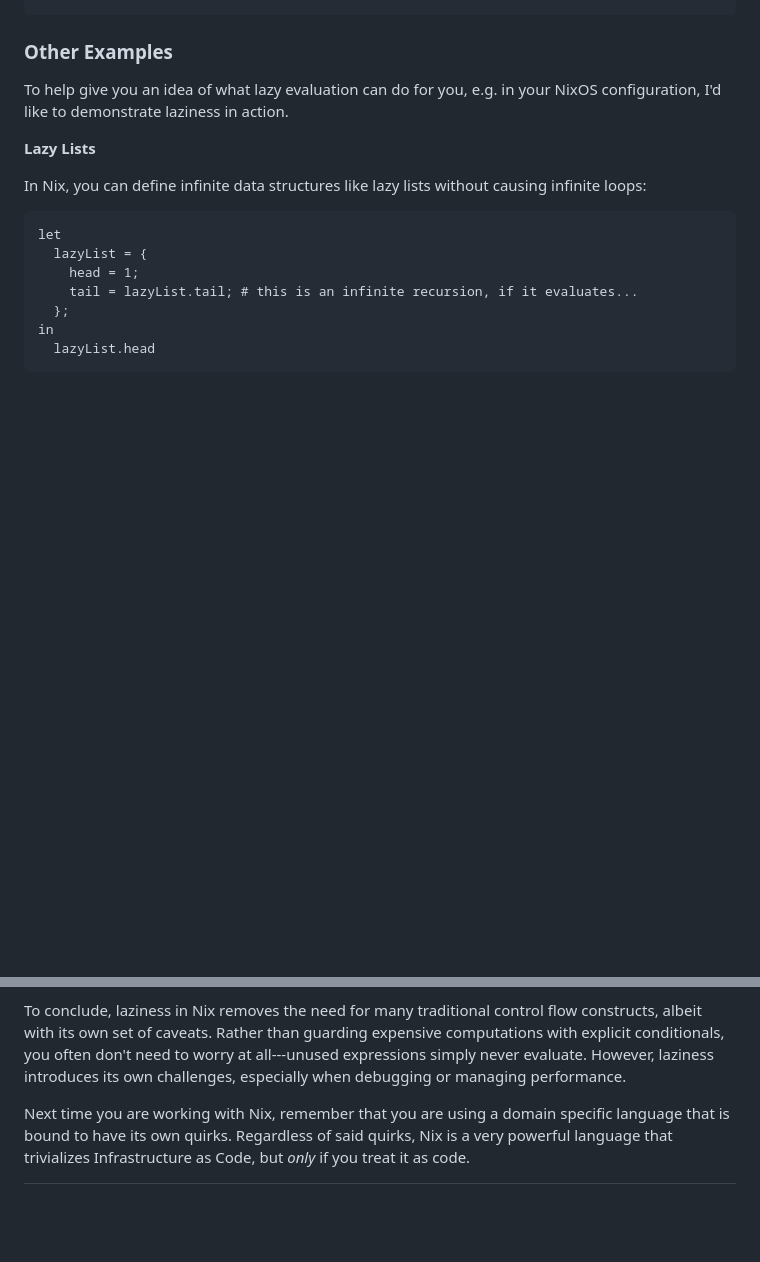
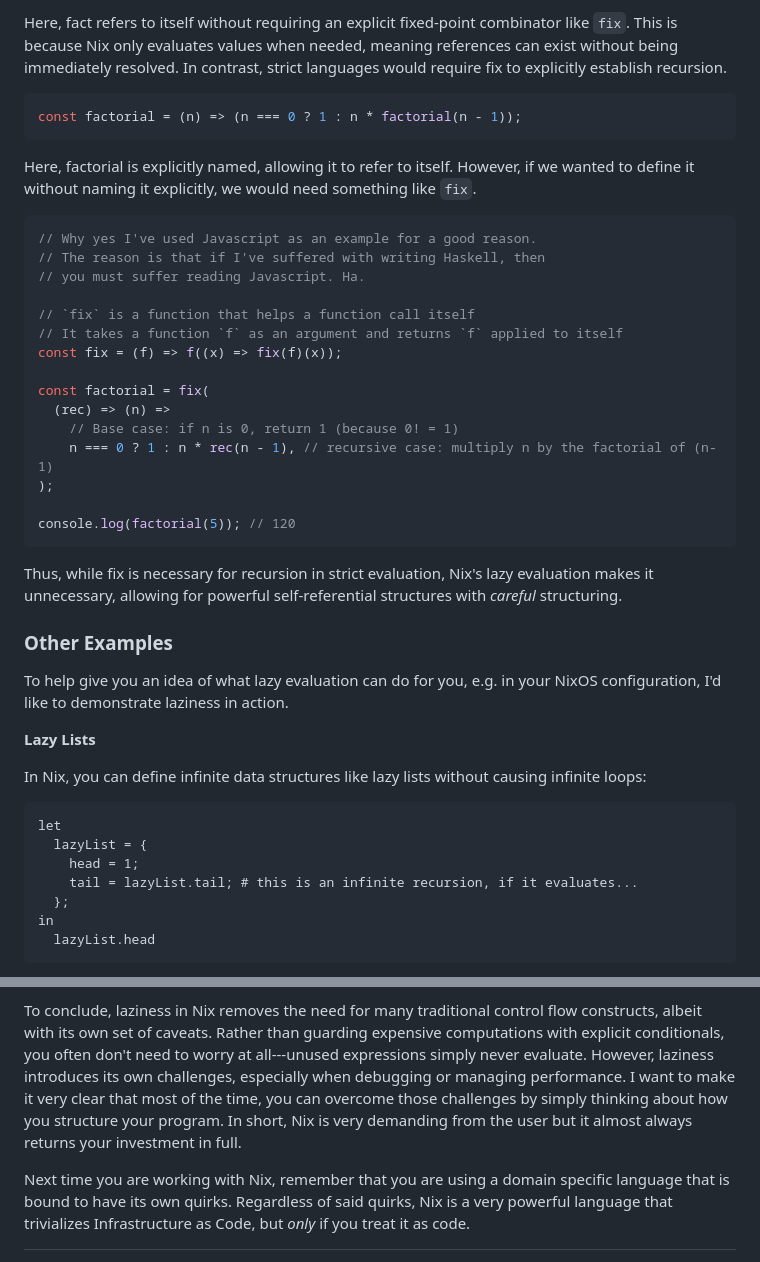
Before and after one commit to NotAShelf/blog.notashelf.dev, a Markdown page: notes/2025-01-30-not-for-the-lazy.md, 2 parts joined by grey strips. Rendered like a GitHub page; blank space fills up the shorter version.

````diff
--- a/notes/2025-01-30-not-for-the-lazy.md
+++ b/notes/2025-01-30-not-for-the-lazy.md
@@ -144,3 +196,37 @@ fact = fix (\rec n -> if n == 0 then 1 else n * rec (n - 1))
+Here, fact refers to itself without requiring an explicit fixed-point combinator
+like `fix`. This is because Nix only evaluates values when needed, meaning
+references can exist without being immediately resolved. In contrast, strict
+languages would require fix to explicitly establish recursion.
+
+```js
+const factorial = (n) => (n === 0 ? 1 : n * factorial(n - 1));
+```
+
+Here, factorial is explicitly named, allowing it to refer to itself. However, if
+we wanted to define it without naming it explicitly, we would need something
+like `fix`.
+
+```js
+// Why yes I've used Javascript as an example for a good reason.
+// The reason is that if I've suffered with writing Haskell, then
+// you must suffer reading Javascript. Ha.
+
+// `fix` is a function that helps a function call itself
+// It takes a function `f` as an argument and returns `f` applied to itself
+const fix = (f) => f((x) => fix(f)(x));
+
+const factorial = fix(
+  (rec) => (n) =>
+    // Base case: if n is 0, return 1 (because 0! = 1)
+    n === 0 ? 1 : n * rec(n - 1), // recursive case: multiply n by the factorial of (n-1)
+);
+
+console.log(factorial(5)); // 120
+```
+
+Thus, while fix is necessary for recursion in strict evaluation, Nix's lazy
+evaluation makes it unnecessary, allowing for powerful self-referential
+structures with _careful_ structuring.
 
 ### Other Examples
 
@@ -202,7 +288,10 @@ To conclude, laziness in Nix removes the need for many traditional control flow
 constructs, albeit with its own set of caveats. Rather than guarding expensive
 computations with explicit conditionals, you often don't need to worry at
 all---unused expressions simply never evaluate. However, laziness introduces its
-own challenges, especially when debugging or managing performance.
+own challenges, especially when debugging or managing performance. I want to
+make it very clear that most of the time, you can overcome those challenges by
+simply thinking about how you structure your program. In short, Nix is very
+demanding from the user but it almost always returns your investment in full.
 
 Next time you are working with Nix, remember that you are using a domain
 specific language that is bound to have its own quirks. Regardless of said
````
Also changed, not shown: other parts of notes/2025-01-30-not-for-the-lazy.md (+61 -9 lines).
